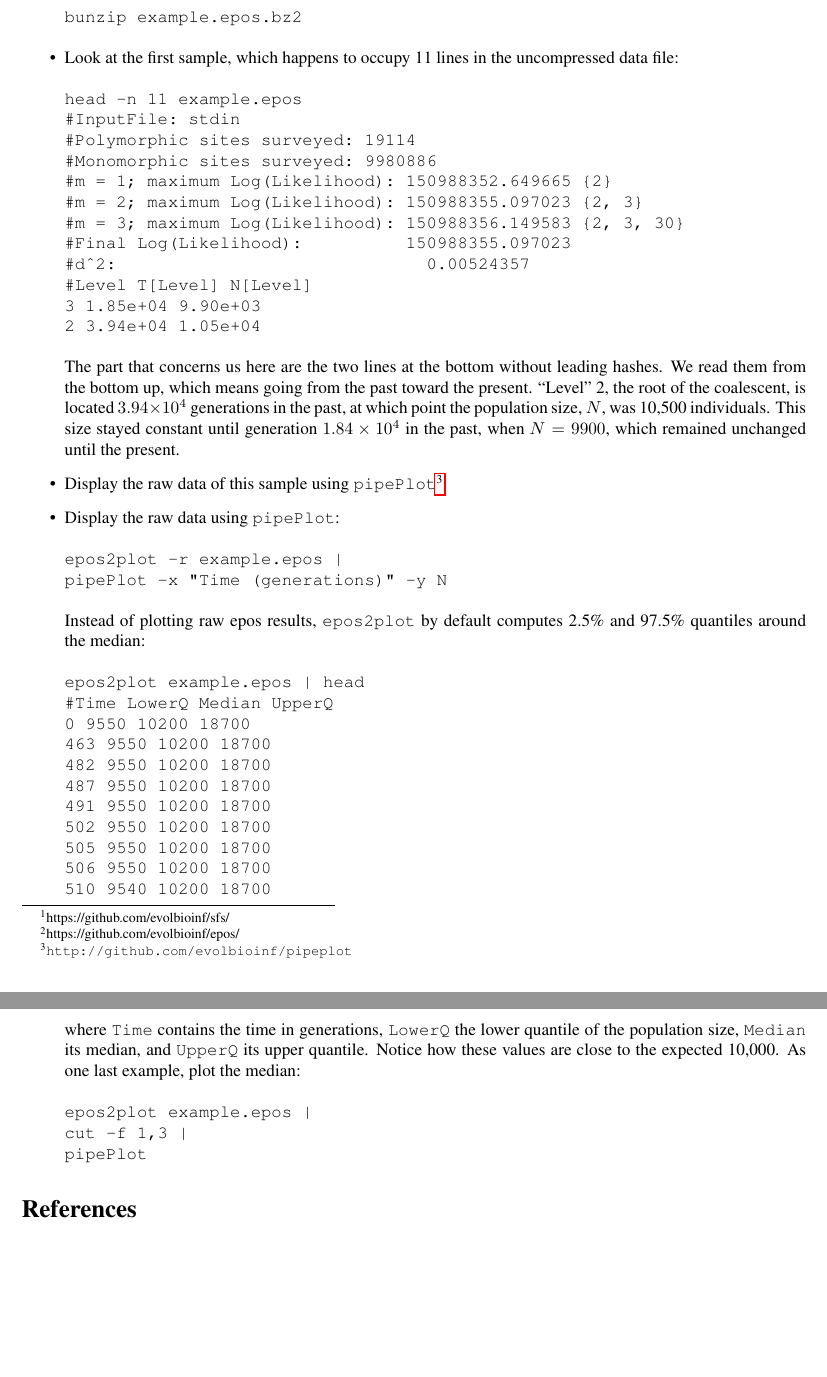
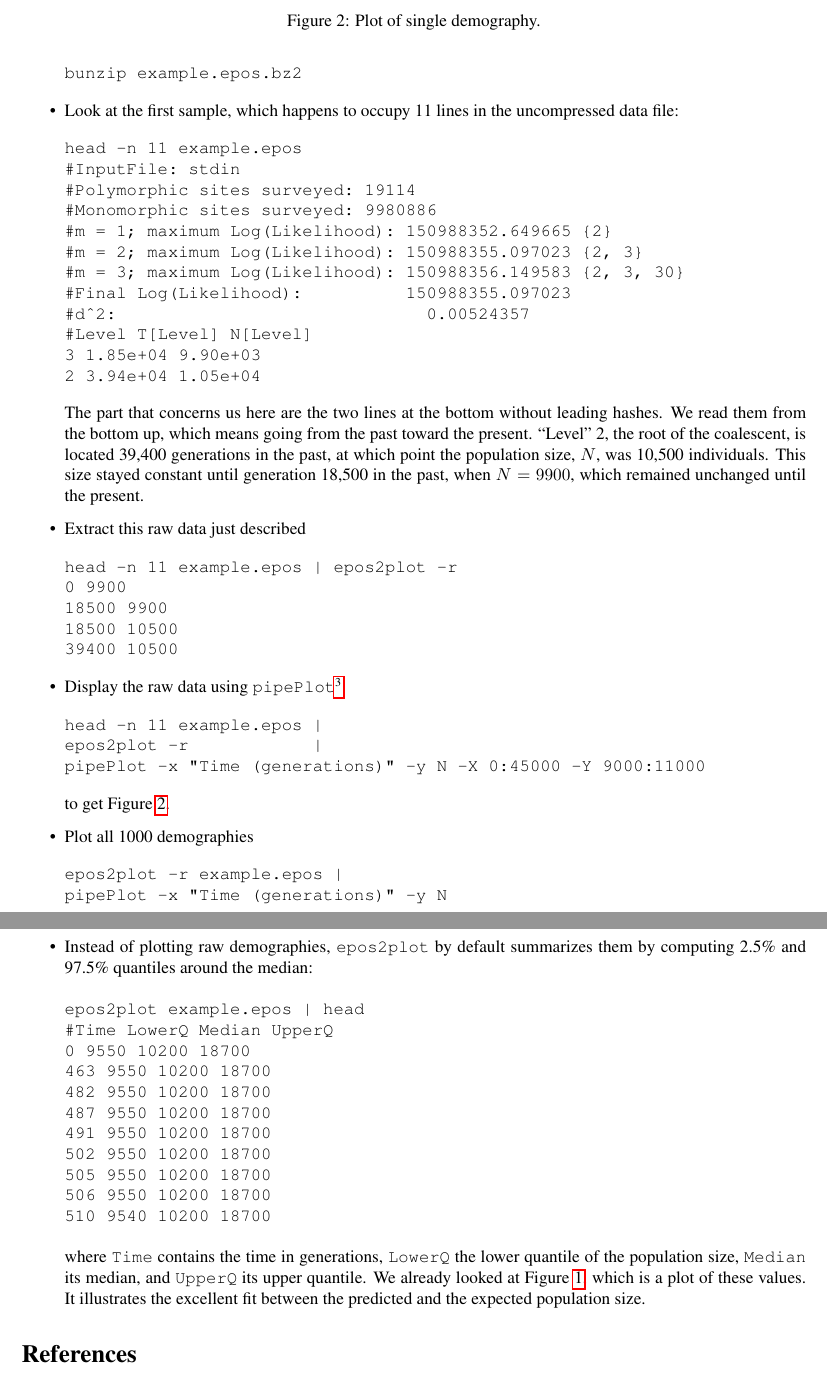
Before and after one commit to EvolBioInf/epos2plot, a LaTeX document (doc/epos2plot.tex): two parts of pages 2 and 3 of 3, joined at a grey line, cut at the place of the change, the shorter picture padded with empty space. Compiled offline with pdfLaTeX.

Commit message:
Working on documentation

```diff
--- a/doc/epos2plot.tex
+++ b/doc/epos2plot.tex
@@ -6,6 +6,7 @@
 \usepackage{times}
 \usepackage[round]{natbib}
 \usepackage{hyperref}
+\usepackage[useregional]{datetime2}
 \bibliographystyle{plainnat}
 \oddsidemargin=0cm
 \evensidemargin=0cm
@@ -115,11 +99,24 @@ head -n 11 example.epos
 The part that concerns us here are the two lines at the bottom without
 leading hashes. We read them from the bottom up, which means going
 from the past toward the present. ``Level'' 2, the root of the
-coalescent, is located $3.94\times 10^4$ generations in the past, at
+coalescent, is located 39,400 generations in the past, at
 which point the population size, $N$, was 10,500 individuals. This
-size stayed constant until generation $1.84\times 10^4$ in the past,
+size stayed constant until generation 18,500 in the past,
 when $N=9900$, which remained unchanged until the present.
 
-\item Display the raw data of this sample using \ty{pipePlot}\footnote{\ty{http://github.com/evolbioinf/pipeplot}}
+\item Extract this raw data just described
+\begin{verbatim}
+head -n 11 example.epos | epos2plot -r
+0	9900
+18500	9900
+18500	10500
+39400	10500
+\end{verbatim}
+\item Display the raw data  using \ty{pipePlot}\footnote{\ty{http://github.com/evolbioinf/pipeplot}}
+\begin{verbatim}
+head -n 11 example.epos |
+epos2plot -r            |
+pipePlot -x "Time (generations)" -y N -X 0:45000 -Y 9000:11000
+\end{verbatim}
+to get Figure~\ref{fig:sin}.
 
-\item Display the raw data using {\ty{pipePlot}}:
@@ -126,6 +127,8 @@ when $N=9900$, which remained unchanged until the present.
+\caption{Plot of single demography.}\label{fig:sin}
+\end{figure}
+
+\item Plot all 1000 demographies
 \begin{verbatim}
 epos2plot -r example.epos |
 pipePlot -x "Time (generations)" -y N
 \end{verbatim}
-Instead of plotting raw epos results, \ty{epos2plot} by default
-computes 2.5\% and 97.5\% quantiles around the median:
@@ -132,3 +160,8 @@ computes 2.5\% and 97.5\% quantiles around the median:
+\end{figure}
+
+\item  Instead of plotting raw demographies, \ty{epos2plot} by default
+  summarizes them by computing 2.5\% and 97.5\% quantiles around the
+  median:
 \begin{verbatim}
 epos2plot example.epos | head
 #Time	LowerQ	Median	UpperQ
@@ -144,13 +177,11 @@ epos2plot example.epos | head
 \end{verbatim}
 where \ty{Time} contains the time in generations, \ty{LowerQ} the
 lower quantile of the population size, \ty{Median} its median, and
-\ty{UpperQ} its upper quantile. Notice how these values are close to
-the expected 10,000. As one last example, plot the median:
-\begin{verbatim}
-epos2plot example.epos |
-cut -f 1,3 |
-pipePlot
-\end{verbatim}
+\ty{UpperQ} its upper quantile. We already looked at
+Figure~\ref{fig:qua}, which is a plot of these values. It illustrates
+the excellent fit between the predicted and the expected population
+size.
 \end{itemize}
+
 \bibliography{ref}
 \end{document}
```
Also changed, not shown: doc/Makefile (added), doc/all.ps (added), doc/single.ps (added), doc/epos2plot.tex (54 more changed lines), 6 other files.
